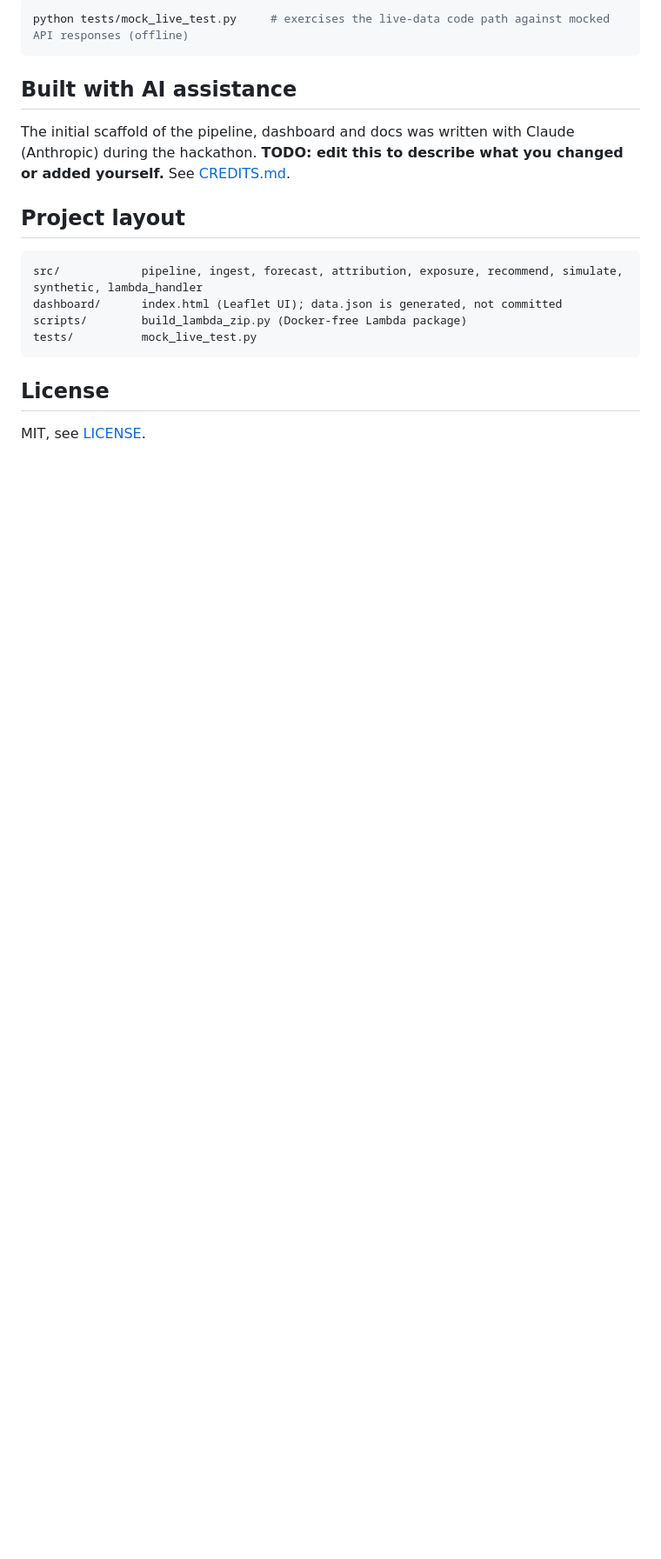
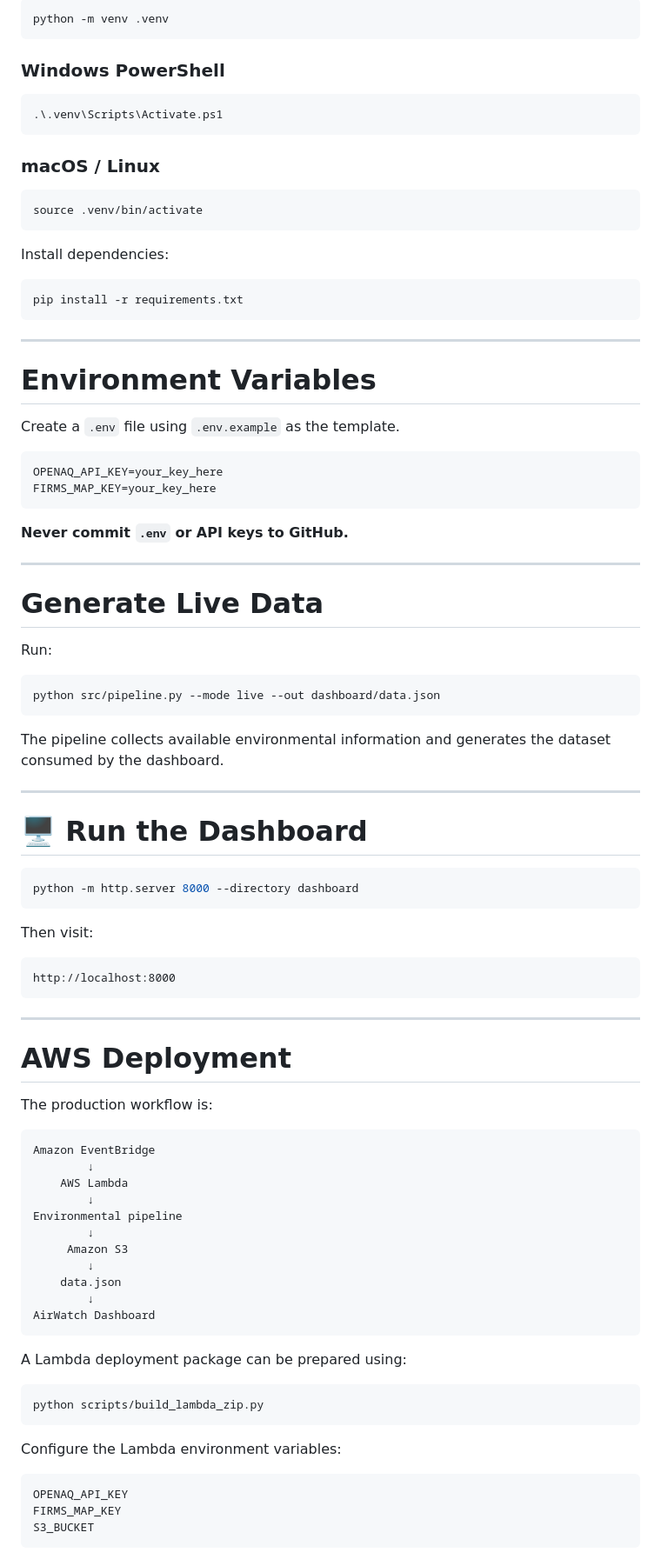
Before and after one commit to JadooX0/airwatch-delhi, a Markdown page: README.md, the part around one of its changes. Shown at 87% size. Drawn GitHub-style; blank space fills up the shorter version.

````diff
--- a/README.md
+++ b/README.md
@@ -89,17 +276,95 @@ Open-Meteo (weather, CAMS air-quality model) · OpenAQ (ground sensors) · NASA
 ```bash
-python tests/mock_live_test.py     # exercises the live-data code path against mocked API responses (offline)
+python -m venv .venv
 ```
 
-## Built with AI assistance
-The initial scaffold of the pipeline, dashboard and docs was written with Claude (Anthropic) during the hackathon. **TODO: edit this to describe what you changed or added yourself.** See [CREDITS.md](CREDITS.md).
+### Windows PowerShell
 
-## Project layout
-```
-src/            pipeline, ingest, forecast, attribution, exposure, recommend, simulate, synthetic, lambda_handler
-dashboard/      index.html (Leaflet UI); data.json is generated, not committed
-scripts/        build_lambda_zip.py (Docker-free Lambda package)
-tests/          mock_live_test.py
+```powershell
+.\.venv\Scripts\Activate.ps1
 ```
 
-## License
-MIT, see [LICENSE](LICENSE).
+### macOS / Linux
+
+```bash
+source .venv/bin/activate
+```
+
+Install dependencies:
+
+```bash
+pip install -r requirements.txt
+```
+
+---
+
+# Environment Variables
+
+Create a `.env` file using `.env.example` as the template.
+
+```env
+OPENAQ_API_KEY=your_key_here
+FIRMS_MAP_KEY=your_key_here
+```
+
+**Never commit `.env` or API keys to GitHub.**
+
+---
+
+# Generate Live Data
+
+Run:
+
+```bash
+python src/pipeline.py --mode live --out dashboard/data.json
+```
+
+The pipeline collects available environmental information and generates the dataset consumed by the dashboard.
+
+---
+
+# 🖥️ Run the Dashboard
+
+```bash
+python -m http.server 8000 --directory dashboard
+```
+
+Then visit:
+
+```text
+http://localhost:8000
+```
+
+---
+
+#  AWS Deployment
+
+The production workflow is:
+
+```text
+Amazon EventBridge
+        ↓
+    AWS Lambda
+        ↓
+Environmental pipeline
+        ↓
+     Amazon S3
+        ↓
+    data.json
+        ↓
+AirWatch Dashboard
+```
+
+A Lambda deployment package can be prepared using:
+
+```bash
+python scripts/build_lambda_zip.py
+```
+
+Configure the Lambda environment variables:
+
+```text
+OPENAQ_API_KEY
+FIRMS_MAP_KEY
+S3_BUCKET
+```
+
````
Also changed, not shown: other parts of README.md (+300 -71 lines).
